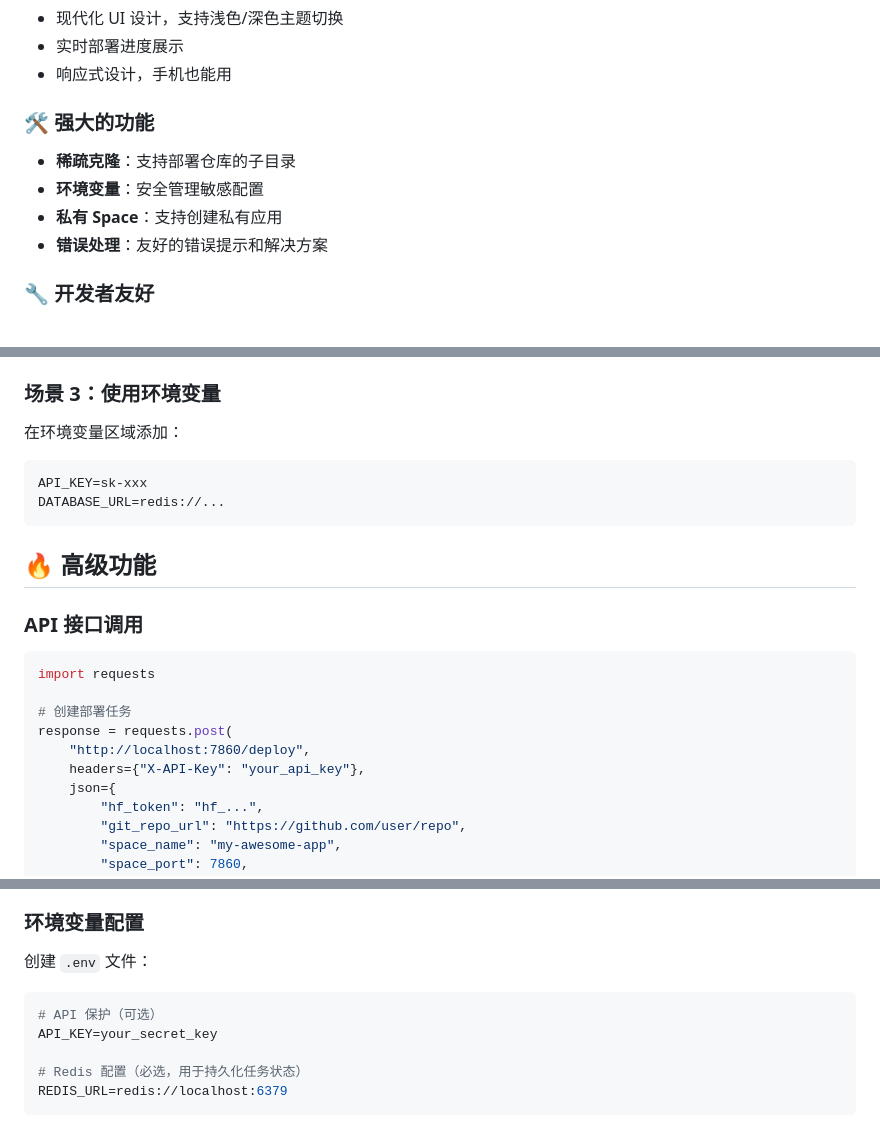
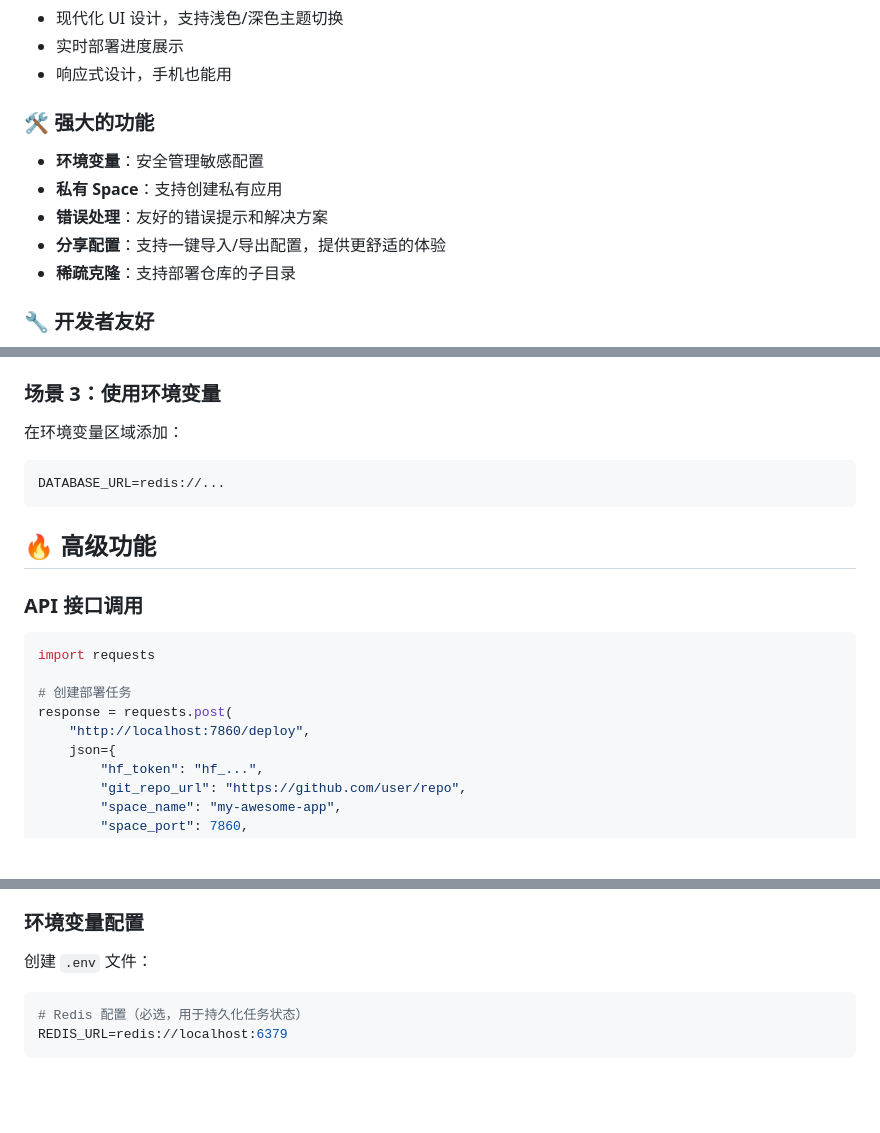
Before and after one commit to xunmeiruxue/HFSpaceDeploy, a Markdown page: README.md, 3 parts joined by grey strips. Drawn GitHub-style; folded sections open; blank space fills up the shorter version.

````diff
--- a/README.md
+++ b/README.md
@@ -53,10 +53,11 @@ python main.py
 - 响应式设计，手机也能用
 
 ### 🛠️ 强大的功能
-- **稀疏克隆**：支持部署仓库的子目录
 - **环境变量**：安全管理敏感配置
 - **私有 Space**：支持创建私有应用
 - **错误处理**：友好的错误提示和解决方案
+- **分享配置**：支持一键导入/导出配置，提供更舒适的体验
+- **稀疏克隆**：支持部署仓库的子目录
 
 ### 🔧 开发者友好
 - RESTful API 接口
@@ -94,7 +95,6 @@ my-repo/
 ### 场景 3：使用环境变量
 在环境变量区域添加：
 ```
-API_KEY=sk-xxx
 DATABASE_URL=redis://...
 ```
 
@@ -108,7 +108,6 @@ import requests
 # 创建部署任务
 response = requests.post(
     "http://localhost:7860/deploy",
-    headers={"X-API-Key": "your_api_key"},
     json={
         "hf_token": "hf_...",
         "git_repo_url": "https://github.com/user/repo",
@@ -195,9 +194,6 @@ A: 检查以下几点：
 创建 `.env` 文件：
 
 ```env
-# API 保护（可选）
-API_KEY=your_secret_key
-
 # Redis 配置（必选，用于持久化任务状态）
 REDIS_URL=redis://localhost:6379
 ```
````
Also changed, not shown: other parts of README.md (+2 -2 lines).
